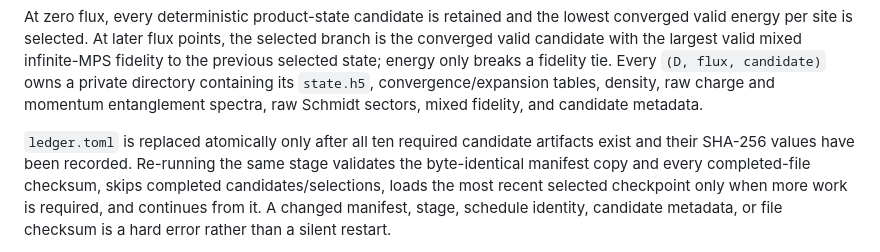
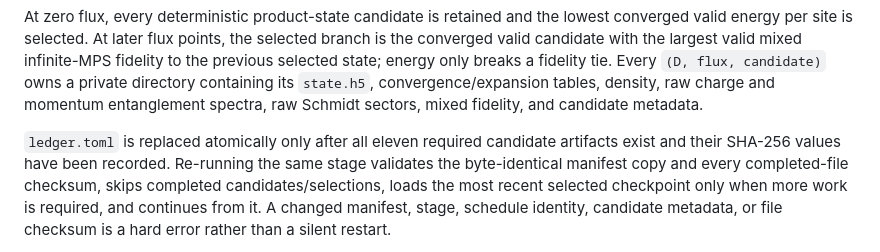
Before and after one commit to ShaShaQAQ/partial_Hall_crystal, a Markdown page: dmrg/idmrg/README.md, the part around the change. Drawn GitHub-style.

Commit message:
docs: correct Fig. 2 artifact count

```diff
--- a/dmrg/idmrg/README.md
+++ b/dmrg/idmrg/README.md
@@ -344,7 +344,7 @@ its `state.h5`, convergence/expansion tables, density, raw charge and momentum
 entanglement spectra, raw Schmidt sectors, mixed fidelity, and candidate
 metadata.
 
-`ledger.toml` is replaced atomically only after all ten required candidate
+`ledger.toml` is replaced atomically only after all eleven required candidate
 artifacts exist and their SHA-256 values have been recorded. Re-running the
 same stage validates the byte-identical manifest copy and every completed-file
 checksum, skips completed candidates/selections, loads the most recent selected
```
